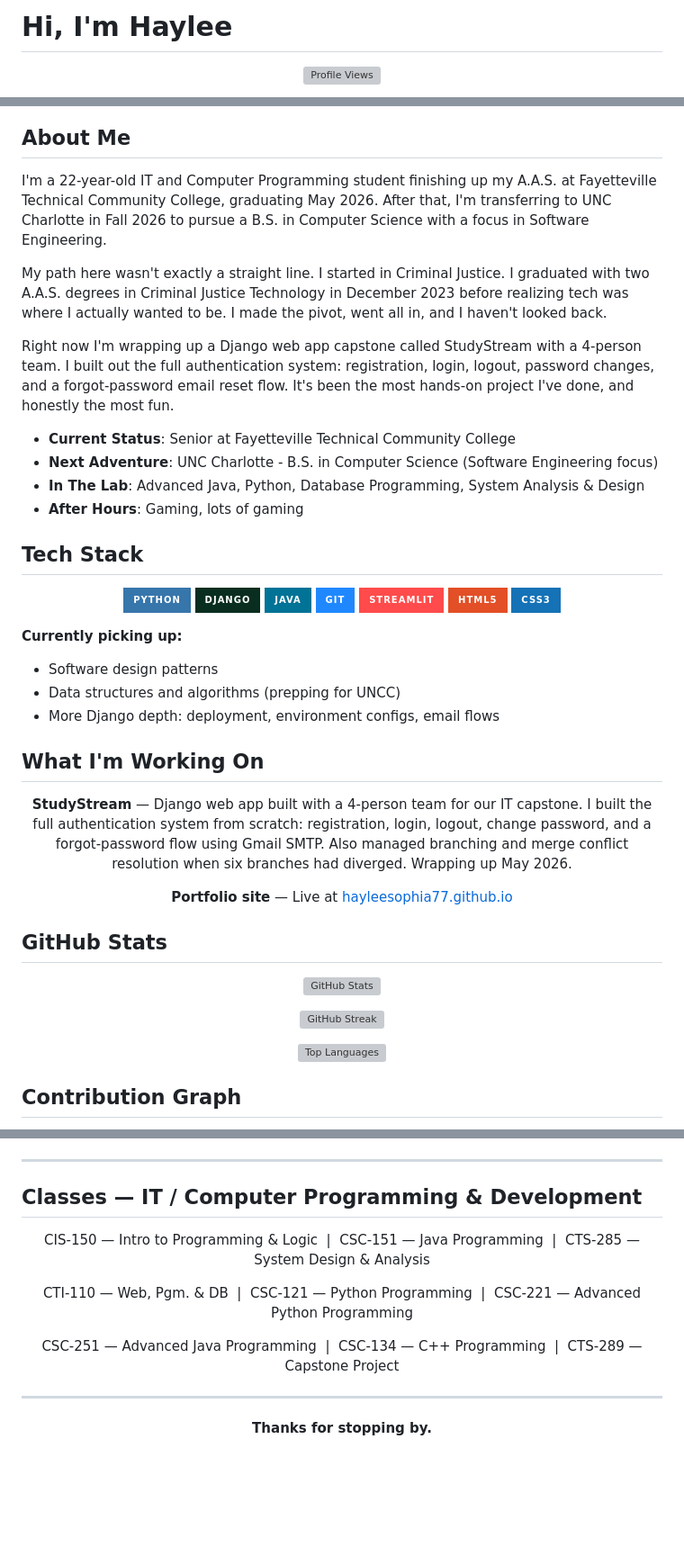
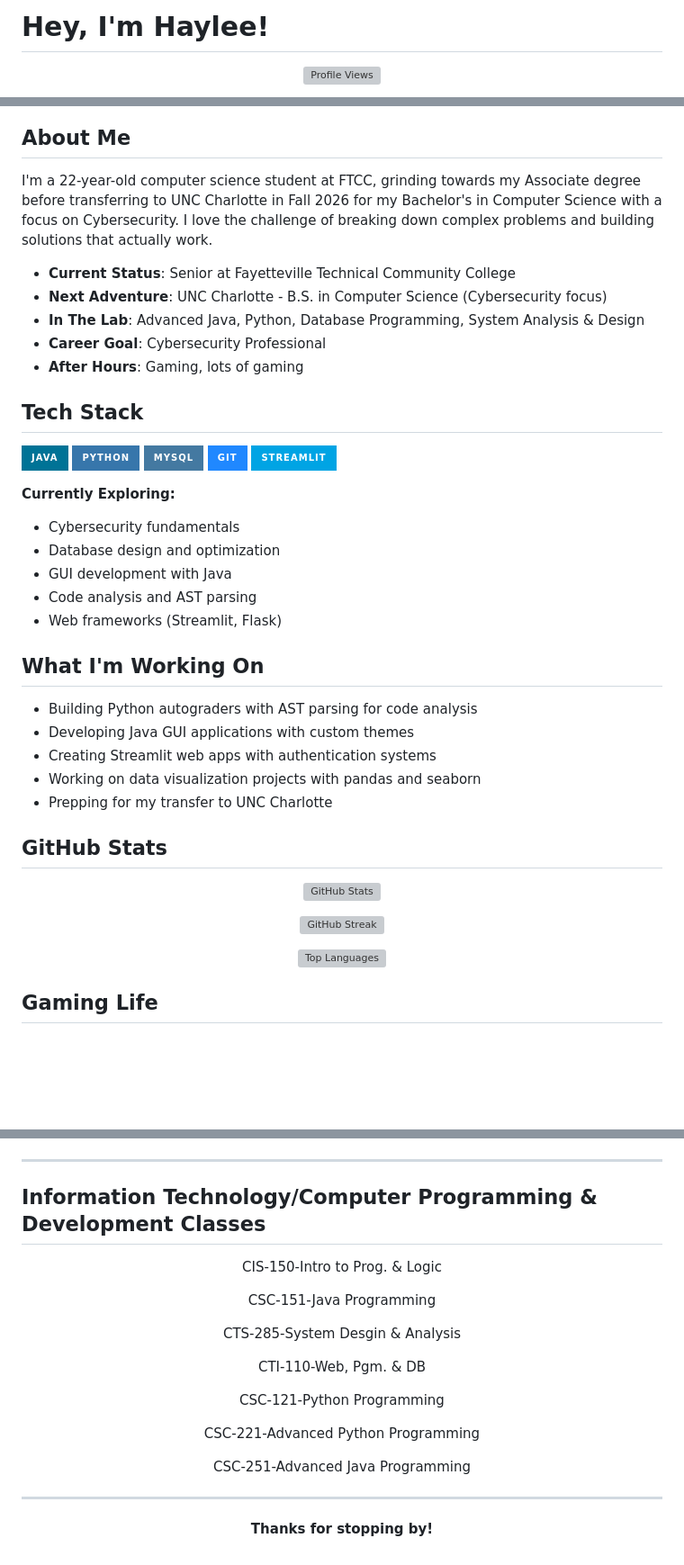
Before and after one commit to HayleeSophia77/HayleeSophia77, a Markdown page: README.md, 3 parts joined by grey strips. Shown at 90% size. GitHub-like rendering; badges without logos; blank space fills up the shorter version; grey boxes are pictures that could not be loaded.

Commit message:
Revise README content and fix typos
Updated personal information and tech stack in README.

```diff
--- a/README.md
+++ b/README.md
@@ -1,4 +1,4 @@
-# Hi, I'm Haylee
+# Hey, I'm Haylee!
 
 <div align="center">
 
@@ -10,57 +10,48 @@
 
 ## About Me
 
-I'm a 22-year-old IT and Computer Programming student finishing up my A.A.S. at Fayetteville Technical Community College, graduating May 2026. After that, I'm transferring to UNC Charlotte in Fall 2026 to pursue a B.S. in Computer Science with a focus in Software Engineering.
-
-My path here wasn't exactly a straight line. I started in Criminal Justice. I graduated with two A.A.S. degrees in Criminal Justice Technology in December 2023 before realizing tech was where I actually wanted to be. I made the pivot, went all in, and I haven't looked back.
-
-Right now I'm wrapping up a Django web app capstone called StudyStream with a 4-person team. I built out the full authentication system: registration, login, logout, password changes, and a forgot-password email reset flow. It's been the most hands-on project I've done, and honestly the most fun.
+I'm a 22-year-old computer science student at FTCC, grinding towards my Associate degree before transferring to UNC Charlotte in Fall 2026 for my Bachelor's in Computer Science with a focus on Cybersecurity. I love the challenge of breaking down complex problems and building solutions that actually work.
 
 - **Current Status**: Senior at Fayetteville Technical Community College
-- **Next Adventure**: UNC Charlotte - B.S. in Computer Science (Software Engineering focus)
+- **Next Adventure**: UNC Charlotte - B.S. in Computer Science (Cybersecurity focus)
 - **In The Lab**: Advanced Java, Python, Database Programming, System Analysis & Design
+- **Career Goal**: Cybersecurity Professional
 - **After Hours**: Gaming, lots of gaming
 
 ## Tech Stack
 
-<div align="center">
+![Java](https://img.shields.io/badge/Java-007396?style=for-the-badge&logo=openjdk&logoColor=white)
+![Python](https://img.shields.io/badge/Python-3776AB?style=for-the-badge&logo=python&logoColor=white)
+![MySQL](https://img.shields.io/badge/MySQL-4479A1?style=for-the-badge&logo=mysql&logoColor=white)
+![Git](https://img.shields.io/badge/GIT-2088FF?style=for-the-badge&logo=git&logoColor=white)
+![Streamlit](https://img.shields.io/badge/Streamlit-00A4E4?style=for-the-badge&logo=Streamlit&logoColor=white)
 
-![Python](https://img.shields.io/badge/Python-3776AB?style=for-the-badge&logo=python&logoColor=white)
-![Django](https://img.shields.io/badge/Django-092E20?style=for-the-badge&logo=django&logoColor=white)
-![Java](https://img.shields.io/badge/Java-007396?style=for-the-badge&logo=openjdk&logoColor=white)
-![Git](https://img.shields.io/badge/GIT-2088FF?style=for-the-badge&logo=git&logoColor=white)
-![Streamlit](https://img.shields.io/badge/Streamlit-FF4B4B?style=for-the-badge&logo=streamlit&logoColor=white)
-![HTML](https://img.shields.io/badge/HTML5-E34F26?style=for-the-badge&logo=html5&logoColor=white)
-![CSS](https://img.shields.io/badge/CSS3-1572B6?style=for-the-badge&logo=css3&logoColor=white)
-
-</div>
-
-**Currently picking up:**
-- Software design patterns
-- Data structures and algorithms (prepping for UNCC)
-- More Django depth: deployment, environment configs, email flows
+**Currently Exploring:**
+- Cybersecurity fundamentals
+- Database design and optimization
+- GUI development with Java
+- Code analysis and AST parsing
+- Web frameworks (Streamlit, Flask)
 
 ## What I'm Working On
 
-<div align="center">
-
-**StudyStream** — Django web app built with a 4-person team for our IT capstone. I built the full authentication system from scratch: registration, login, logout, change password, and a forgot-password flow using Gmail SMTP. Also managed branching and merge conflict resolution when six branches had diverged. Wrapping up May 2026.
-
-**Portfolio site** — Live at [hayleesophia77.github.io](https://hayleesophia77.github.io)
-
-</div>
+- Building Python autograders with AST parsing for code analysis
+- Developing Java GUI applications with custom themes
+- Creating Streamlit web apps with authentication systems
+- Working on data visualization projects with pandas and seaborn
+- Prepping for my transfer to UNC Charlotte
 
 ## GitHub Stats
 
 <div align="center">
 
-![GitHub Stats](https://github-readme-stats-sigma-five.vercel.app/api?username=HayleeSophia77&show_icons=true&theme=algolia&hide_border=true)
+  ![GitHub Stats](https://github-readme-stats-sigma-five.vercel.app/api?username=HayleeSophia77&show_icons=true&theme=algolia&hide_border=true)
 
-![GitHub Streak](https://github-readme-streak-stats.herokuapp.com/?user=HayleeSophia77&theme=algolia&hide_border=true)
+  ![GitHub Streak](https://github-readme-streak-stats.herokuapp.com/?user=HayleeSophia77&theme=algolia&hide_border=true)
 
-![Top Languages](https://github-readme-stats-sigma-five.vercel.app/api/top-langs/?username=HayleeSophia77&layout=compact&theme=algolia&hide_border=true)
+  ![Top Languages](https://github-readme-stats-sigma-five.vercel.app/api/top-langs/?username=HayleeSophia77&layout=compact&theme=algolia&hide_border=true)
 
 </div>
 
-## Contribution Graph
+## Gaming Life
 
@@ -94,16 +117,23 @@ Right now I'm wrapping up a Django web app capstone called StudyStream with a 4-
 </div>
 
 ---
-
-## Classes — IT / Computer Programming & Development
+## Information Technology/Computer Programming & Development Classes
 
 <div align="center">
 
-CIS-150 — Intro to Programming & Logic &nbsp;|&nbsp; CSC-151 — Java Programming &nbsp;|&nbsp; CTS-285 — System Design & Analysis
+CIS-150-Intro to Prog. & Logic
 
-CTI-110 — Web, Pgm. & DB &nbsp;|&nbsp; CSC-121 — Python Programming &nbsp;|&nbsp; CSC-221 — Advanced Python Programming
+CSC-151-Java Programming
 
-CSC-251 — Advanced Java Programming &nbsp;|&nbsp; CSC-134 — C++ Programming &nbsp;|&nbsp; CTS-289 — Capstone Project
+CTS-285-System Desgin & Analysis
+
+CTI-110-Web, Pgm. & DB
+
+CSC-121-Python Programming
+
+CSC-221-Advanced Python Programming
+
+CSC-251-Advanced Java Programming
 
 </div>
 
@@ -111,6 +141,6 @@ CSC-251 — Advanced Java Programming &nbsp;|&nbsp; CSC-134 — C++ Programming
 
 <div align="center">
 
-**Thanks for stopping by.**
+**Thanks for stopping by!**
 
 </div>
```
Also changed, not shown: other parts of README.md (+42 -10 lines).
